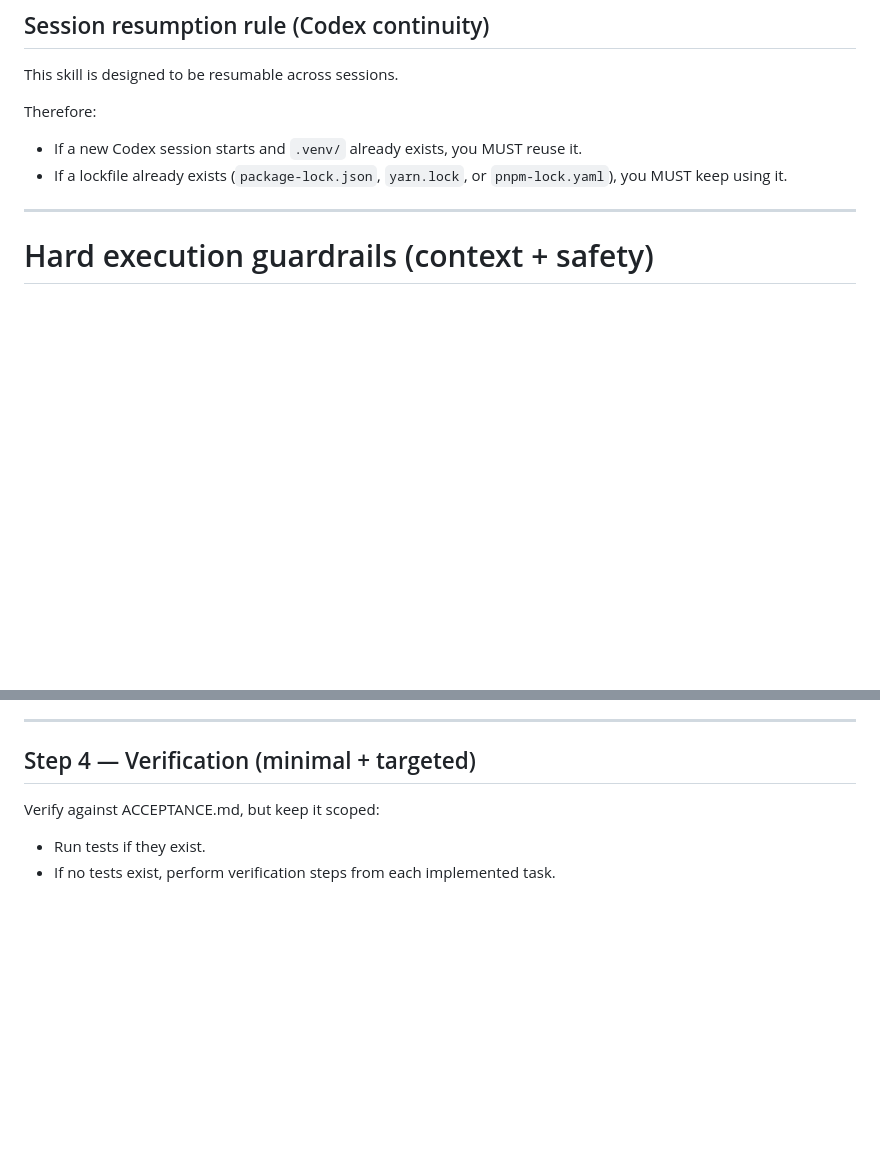
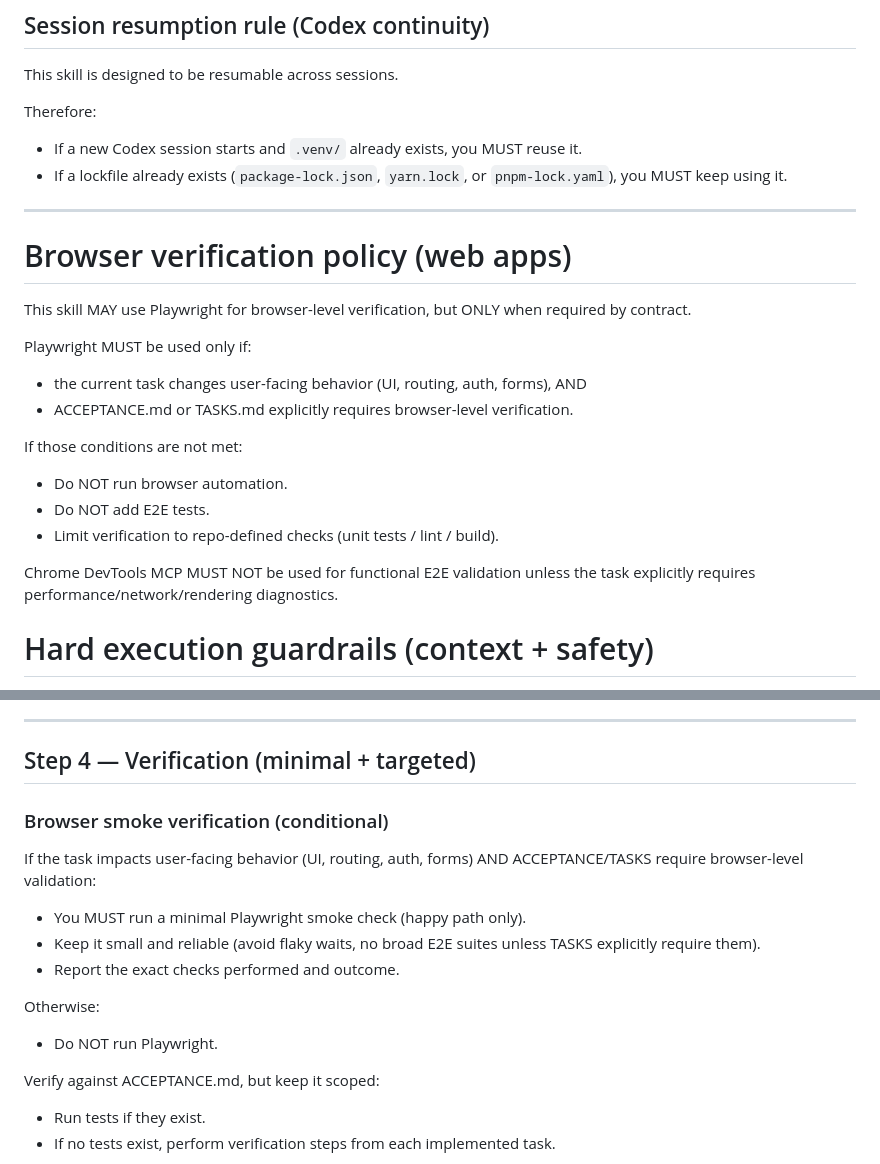
Before and after one commit to Csuarezgurruchaga/das-whatsapp-frontdesk-mvp, a Markdown page: skills/implement-from-spec/SKILL.md, 2 parts joined by grey strips. Rendered like a GitHub page; blank space fills up the shorter version.

Commit message:
chore(skills): add Playwright browser-smoke policy to spec-interview and implement-from-spec-git

```diff
--- a/skills/implement-from-spec/SKILL.md
+++ b/skills/implement-from-spec/SKILL.md
@@ -167,6 +167,22 @@ Therefore:
 
 ---
 
+# Browser verification policy (web apps)
+
+This skill MAY use Playwright for browser-level verification, but ONLY when required by contract.
+
+Playwright MUST be used only if:
+- the current task changes user-facing behavior (UI, routing, auth, forms), AND
+- ACCEPTANCE.md or TASKS.md explicitly requires browser-level verification.
+
+If those conditions are not met:
+- Do NOT run browser automation.
+- Do NOT add E2E tests.
+- Limit verification to repo-defined checks (unit tests / lint / build).
+
+Chrome DevTools MCP MUST NOT be used for functional E2E validation unless the task explicitly requires
+performance/network/rendering diagnostics.
+
 
 # Hard execution guardrails (context + safety)
 
@@ -270,6 +286,16 @@ You MUST record the change in SPEC Changelog as:
 ---
 
 ## Step 4 — Verification (minimal + targeted)
+
+### Browser smoke verification (conditional)
+
+If the task impacts user-facing behavior (UI, routing, auth, forms) AND ACCEPTANCE/TASKS require browser-level validation:
+- You MUST run a minimal Playwright smoke check (happy path only).
+- Keep it small and reliable (avoid flaky waits, no broad E2E suites unless TASKS explicitly require them).
+- Report the exact checks performed and outcome.
+
+Otherwise:
+- Do NOT run Playwright.
 
 Verify against ACCEPTANCE.md, but keep it scoped:
 - Run tests if they exist.
```
Also changed, not shown: skills/implement-from-spec-git/SKILL.md (+25 -0 lines), skills/spec-interview/SKILL.md (+12 -0 lines).
